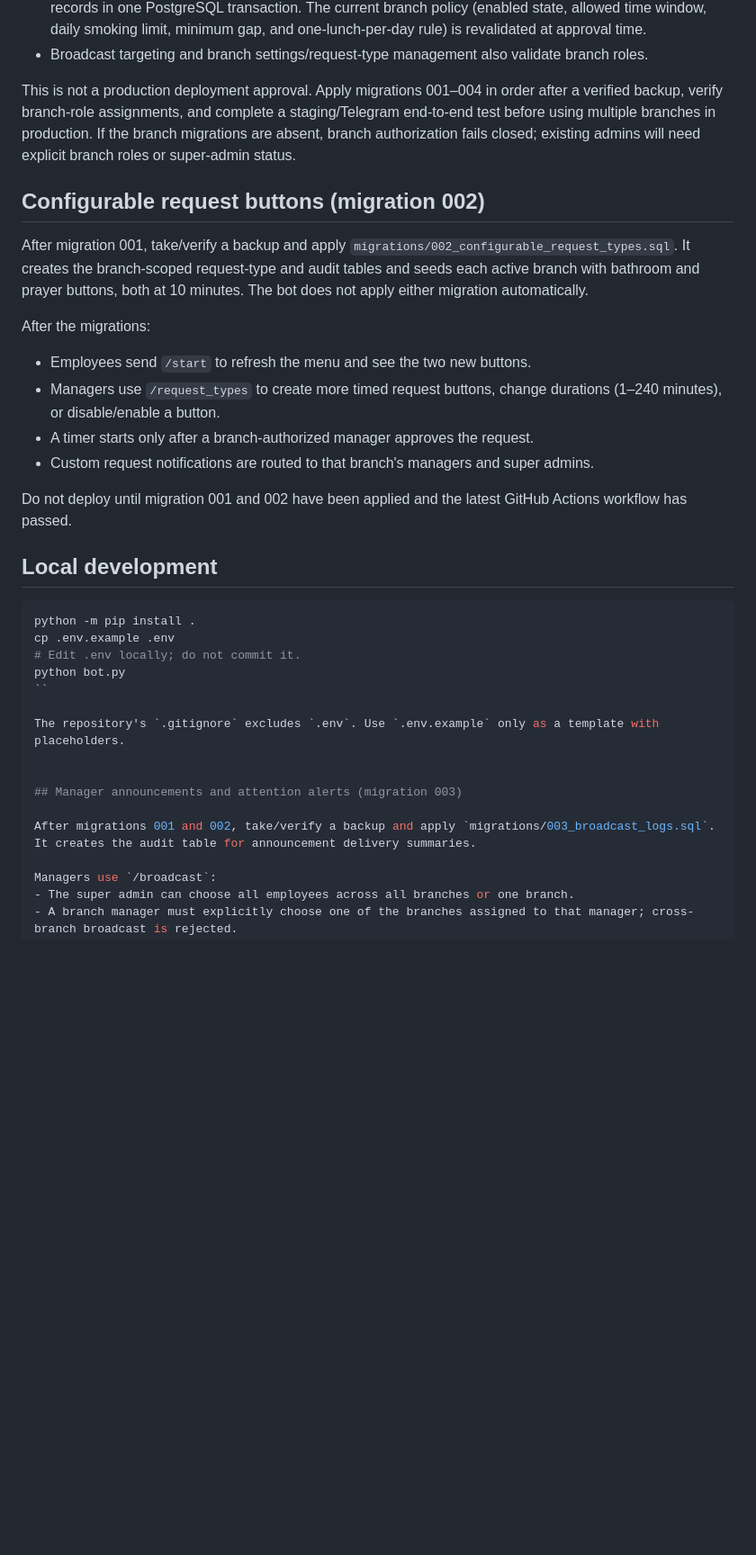
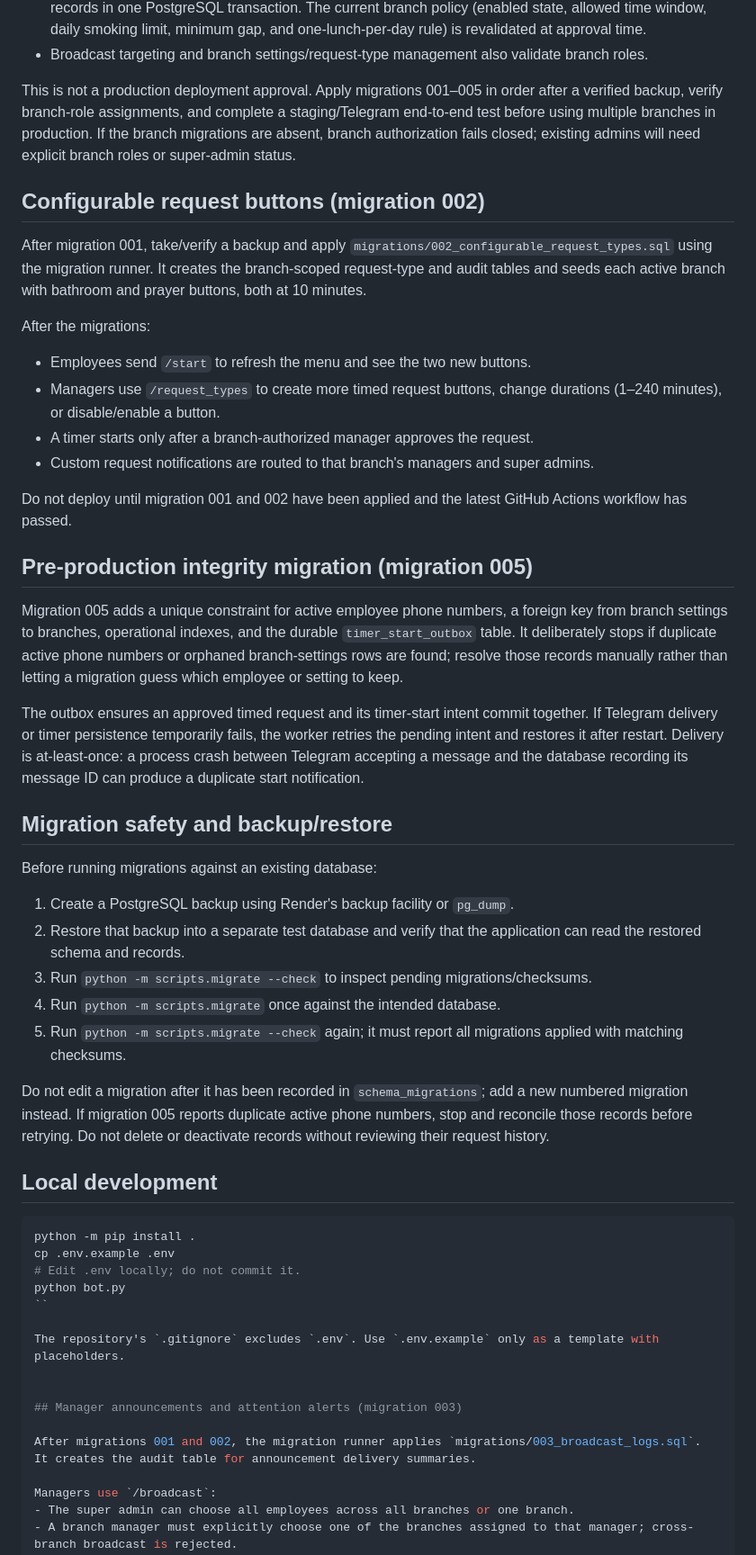
Before and after one commit to mohammadqazzaz10/employee-bot, a Markdown page: DEPLOYMENT.md, the part around one of its changes. Shown at 90% size. Drawn GitHub-style; blank space fills up the shorter version.

Commit message:
Document ordered migration runner, integrity checks and timer outbox recovery

```diff
--- a/DEPLOYMENT.md
+++ b/DEPLOYMENT.md
@@ -77,11 +79,11 @@ Application-level branch controls are now implemented in the development branch
 - Smoke and lunch approvals now commit the request decision and their corresponding daily counter/time records in one PostgreSQL transaction. The current branch policy (enabled state, allowed time window, daily smoking limit, minimum gap, and one-lunch-per-day rule) is revalidated at approval time.
 - Broadcast targeting and branch settings/request-type management also validate branch roles.
 
-This is not a production deployment approval. Apply migrations 001–004 in order after a verified backup, verify branch-role assignments, and complete a staging/Telegram end-to-end test before using multiple branches in production. If the branch migrations are absent, branch authorization fails closed; existing admins will need explicit branch roles or super-admin status.
+This is not a production deployment approval. Apply migrations 001–005 in order after a verified backup, verify branch-role assignments, and complete a staging/Telegram end-to-end test before using multiple branches in production. If the branch migrations are absent, branch authorization fails closed; existing admins will need explicit branch roles or super-admin status.
 
 ## Configurable request buttons (migration 002)
 
-After migration 001, take/verify a backup and apply `migrations/002_configurable_request_types.sql`. It creates the branch-scoped request-type and audit tables and seeds each active branch with bathroom and prayer buttons, both at 10 minutes. The bot does not apply either migration automatically.
+After migration 001, take/verify a backup and apply `migrations/002_configurable_request_types.sql` using the migration runner. It creates the branch-scoped request-type and audit tables and seeds each active branch with bathroom and prayer buttons, both at 10 minutes.
 
 After the migrations:
 - Employees send `/start` to refresh the menu and see the two new buttons.
@@ -90,6 +92,37 @@ After the migrations:
 - Custom request notifications are routed to that branch's managers and super admins.
 
 Do not deploy until migration 001 and 002 have been applied and the latest GitHub Actions workflow has passed.
+
+## Pre-production integrity migration (migration 005)
+
+Migration 005 adds a unique constraint for active employee phone numbers, a foreign key
+from branch settings to branches, operational indexes, and the durable
+`timer_start_outbox` table. It deliberately stops if duplicate active phone numbers or
+orphaned branch-settings rows are found; resolve those records manually rather than
+letting a migration guess which employee or setting to keep.
+
+The outbox ensures an approved timed request and its timer-start intent commit together.
+If Telegram delivery or timer persistence temporarily fails, the worker retries the
+pending intent and restores it after restart. Delivery is at-least-once: a process crash
+between Telegram accepting a message and the database recording its message ID can
+produce a duplicate start notification.
+
+## Migration safety and backup/restore
+
+Before running migrations against an existing database:
+1. Create a PostgreSQL backup using Render's backup facility or `pg_dump`.
+2. Restore that backup into a separate test database and verify that the application
+   can read the restored schema and records.
+3. Run `python -m scripts.migrate --check` to inspect pending migrations/checksums.
+4. Run `python -m scripts.migrate` once against the intended database.
+5. Run `python -m scripts.migrate --check` again; it must report all migrations applied
+   with matching checksums.
+
+Do not edit a migration after it has been recorded in `schema_migrations`; add a new
+numbered migration instead. If migration 005 reports duplicate active phone numbers,
+stop and reconcile those records before retrying. Do not delete or deactivate records
+without reviewing their request history.
+
 
 ## Local development
 
@@ -105,7 +138,7 @@ The repository's `.gitignore` excludes `.env`. Use `.env.example` only as a temp
 
 ## Manager announcements and attention alerts (migration 003)
 
-After migrations 001 and 002, take/verify a backup and apply `migrations/003_broadcast_logs.sql`. It creates the audit table for announcement delivery summaries.
+After migrations 001 and 002, the migration runner applies `migrations/003_broadcast_logs.sql`. It creates the audit table for announcement delivery summaries.
 
 Managers use `/broadcast`:
 - The super admin can choose all employees across all branches or one branch.
```
Also changed, not shown: other parts of DEPLOYMENT.md (+13 -8 lines).
